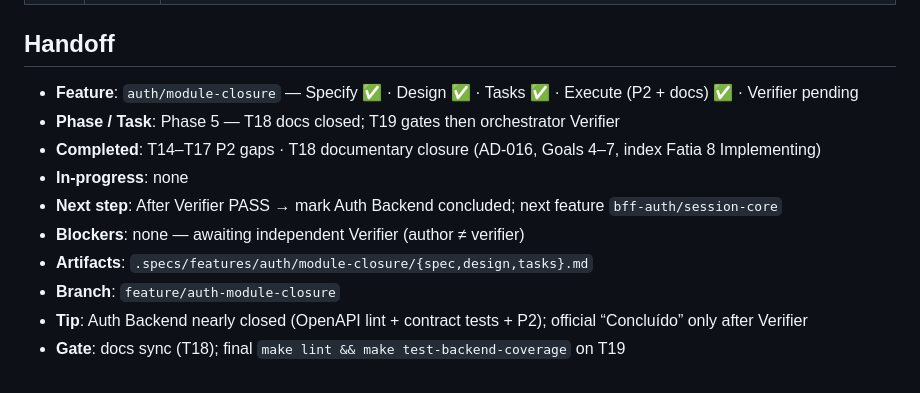
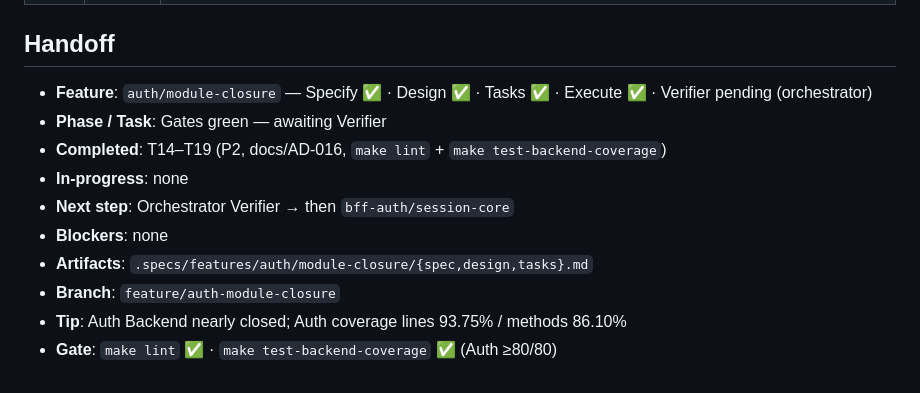
Before and after one commit to diashelter/fake-link, a Markdown page: .specs/STATE.md, the part around the change. GitHub-like rendering.

Commit message:
chore(auth): pass module-closure final gates

```diff
--- a/.specs/STATE.md
+++ b/.specs/STATE.md
@@ -23,13 +23,13 @@
 
 ## Handoff
 
-- **Feature**: `auth/module-closure` — Specify ✅ · Design ✅ · Tasks ✅ · Execute (P2 + docs) ✅ · Verifier pending
-- **Phase / Task**: Phase 5 — T18 docs closed; T19 gates then orchestrator Verifier
-- **Completed**: T14–T17 P2 gaps · T18 documentary closure (AD-016, Goals 4–7, index Fatia 8 Implementing)
+- **Feature**: `auth/module-closure` — Specify ✅ · Design ✅ · Tasks ✅ · Execute ✅ · Verifier pending (orchestrator)
+- **Phase / Task**: Gates green — awaiting Verifier
+- **Completed**: T14–T19 (P2, docs/AD-016, `make lint` + `make test-backend-coverage`)
 - **In-progress**: none
-- **Next step**: After Verifier PASS → mark Auth Backend concluded; next feature `bff-auth/session-core`
-- **Blockers**: none — awaiting independent Verifier (author ≠ verifier)
+- **Next step**: Orchestrator Verifier → then `bff-auth/session-core`
+- **Blockers**: none
 - **Artifacts**: `.specs/features/auth/module-closure/{spec,design,tasks}.md`
 - **Branch**: `feature/auth-module-closure`
-- **Tip**: Auth Backend nearly closed (OpenAPI lint + contract tests + P2); official “Concluído” only after Verifier
-- **Gate**: docs sync (T18); final `make lint && make test-backend-coverage` on T19
+- **Tip**: Auth Backend nearly closed; Auth coverage lines 93.75% / methods 86.10%
+- **Gate**: `make lint` ✅ · `make test-backend-coverage` ✅ (Auth ≥80/80)
```
Also changed, not shown: 1 other file.
